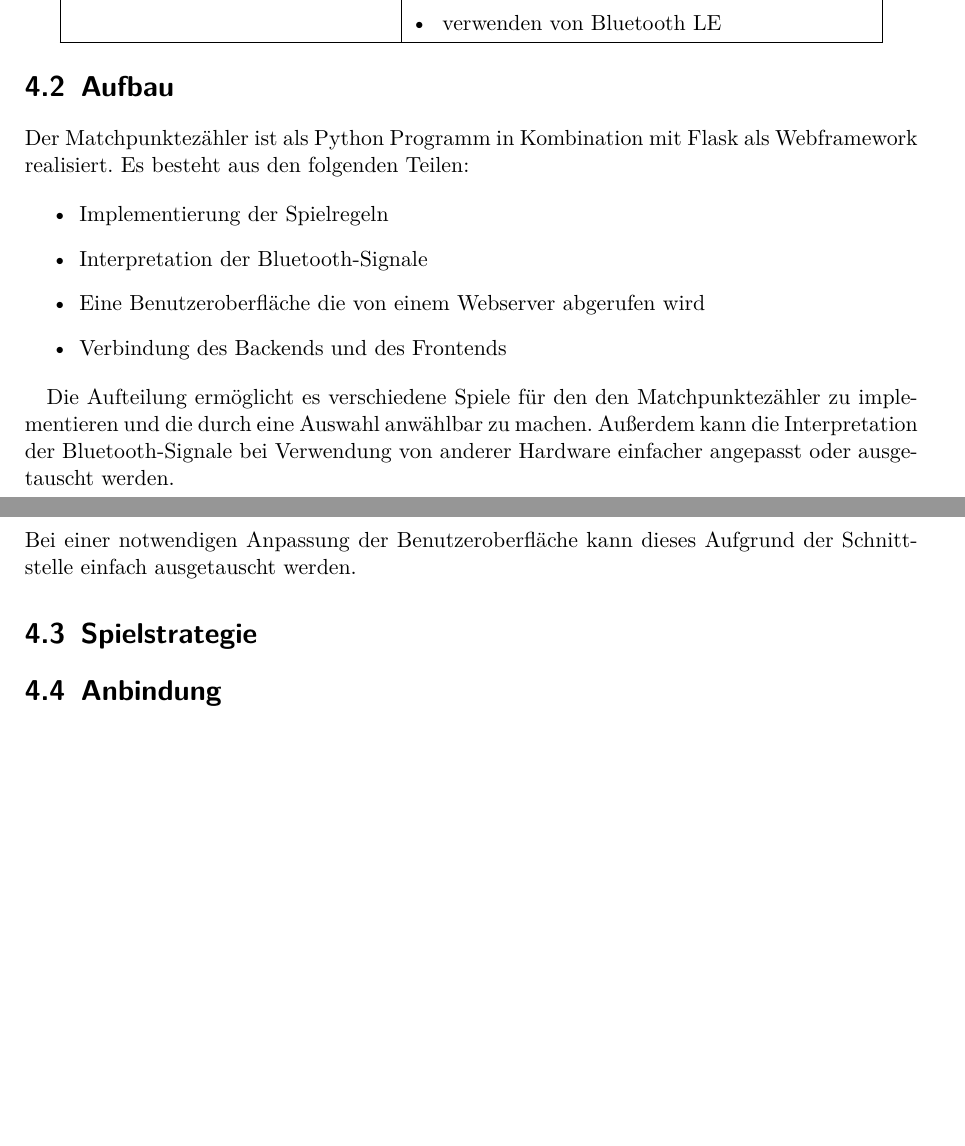
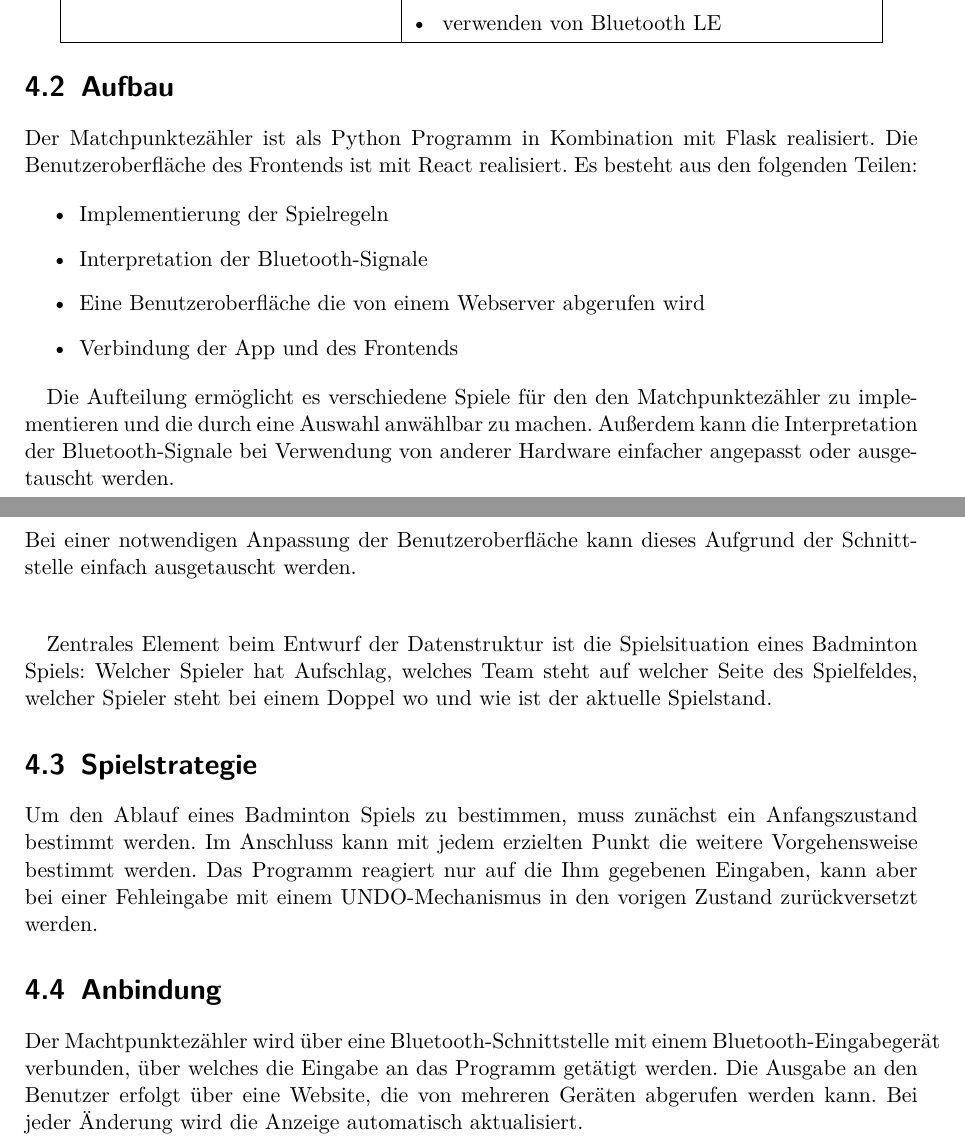
Before and after one commit to niggi1999/MatchPunktezaehler, a LaTeX document (Doku/arc42-template.tex, which reads Doku/loesungsstrategie.tex): two parts of pages 7 and 8 of 26, joined at a grey line, cut so that both start at the same text, the shorter picture padded with empty space. Compiled offline with pdfLaTeX.

Commit message:
Lösungstrategien vorerst fertig

```diff
--- a/Doku/loesungsstrategie.tex
+++ b/Doku/loesungsstrategie.tex
@@ -29,18 +29,21 @@ Gute Portabilität &
 \end{tabular}
 \end{center}
 \section{Aufbau}
-Der Matchpunktezähler ist als Python Programm in Kombination mit Flask als Webframework realisiert. Es besteht aus den folgenden Teilen:
+Der Matchpunktezähler ist als Python Programm in Kombination mit Flask realisiert. Die Benutzeroberfläche des Frontends ist mit React realisiert.
+Es besteht aus den folgenden Teilen:
 
 \begin{itemize}
 	\item Implementierung der Spielregeln
 	\item Interpretation der Bluetooth-Signale
 	\item Eine Benutzeroberfläche die von einem Webserver abgerufen wird
-	\item Verbindung des Backends und des Frontends
+	\item Verbindung der App und des Frontends
 \end{itemize}
 
 Die Aufteilung ermöglicht es verschiedene Spiele für den den Matchpunktezähler zu implementieren und die durch eine Auswahl anwählbar zu machen. Außerdem kann die Interpretation der Bluetooth-Signale bei Verwendung von anderer Hardware einfacher angepasst oder ausgetauscht werden.\\
-Bei einer notwendigen Anpassung der Benutzeroberfläche kann dieses Aufgrund der Schnittstelle einfach ausgetauscht werden.
+Bei einer notwendigen Anpassung der Benutzeroberfläche kann dieses Aufgrund der Schnittstelle einfach ausgetauscht werden.\\[0.4cm]
 
+Zentrales Element beim Entwurf der Datenstruktur ist die Spielsituation eines Badminton Spiels: Welcher Spieler hat Aufschlag, welches Team steht auf welcher Seite des Spielfeldes, welcher Spieler steht bei einem Doppel wo und wie ist der aktuelle Spielstand.
 \section{Spielstrategie}
-
+Um den Ablauf eines Badminton Spiels zu bestimmen, muss zunächst ein Anfangszustand bestimmt werden. Im Anschluss kann mit jedem erzielten Punkt die weitere Vorgehensweise bestimmt werden. Das Programm reagiert nur auf die Ihm gegebenen Eingaben, kann aber bei einer Fehleingabe mit einem UNDO-Mechanismus in den vorigen Zustand zurückversetzt werden.
 \section{Anbindung}
+Der Machtpunktezähler wird über eine Bluetooth-Schnittstelle mit einem Bluetooth-Eingabegerät verbunden, über welches die Eingabe an das Programm getätigt werden. Die Ausgabe an den Benutzer erfolgt über eine Website, die von mehreren Geräten abgerufen werden kann. Bei jeder Änderung wird die Anzeige automatisch aktualisiert.
```
